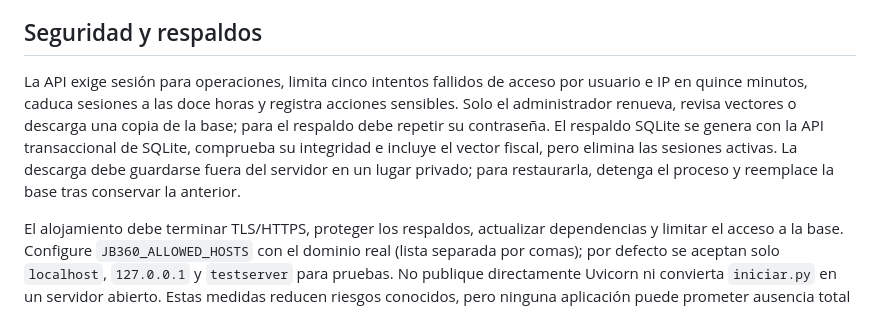
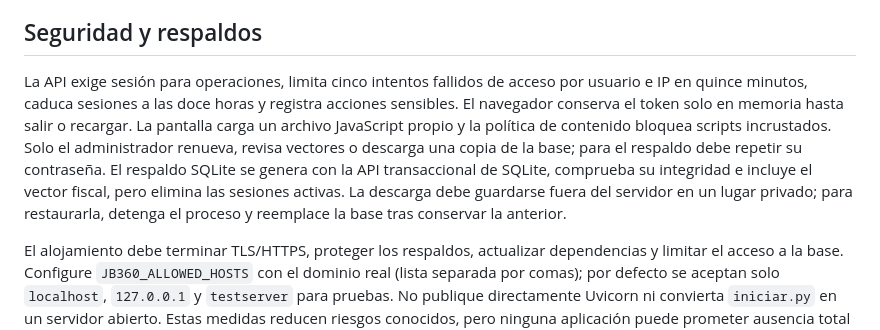
Before and after one commit to jbc76030-create/JB360, a Markdown page: servidor/README.md, the part around the change. GitHub-like rendering.

Commit message:
Reducir persistencia de sesión y documentar seguridad

```diff
--- a/servidor/README.md
+++ b/servidor/README.md
@@ -40,7 +40,7 @@ Cada instalación tiene una base para **un negocio/contribuyente**. Si el admini
 
 ## Seguridad y respaldos
 
-La API exige sesión para operaciones, limita cinco intentos fallidos de acceso por usuario e IP en quince minutos, caduca sesiones a las doce horas y registra acciones sensibles. Solo el administrador renueva, revisa vectores o descarga una copia de la base; para el respaldo debe repetir su contraseña. El respaldo SQLite se genera con la API transaccional de SQLite, comprueba su integridad e incluye el vector fiscal, pero elimina las sesiones activas. La descarga debe guardarse fuera del servidor en un lugar privado; para restaurarla, detenga el proceso y reemplace la base tras conservar la anterior.
+La API exige sesión para operaciones, limita cinco intentos fallidos de acceso por usuario e IP en quince minutos, caduca sesiones a las doce horas y registra acciones sensibles. El navegador conserva el token solo en memoria hasta salir o recargar. La pantalla carga un archivo JavaScript propio y la política de contenido bloquea scripts incrustados. Solo el administrador renueva, revisa vectores o descarga una copia de la base; para el respaldo debe repetir su contraseña. El respaldo SQLite se genera con la API transaccional de SQLite, comprueba su integridad e incluye el vector fiscal, pero elimina las sesiones activas. La descarga debe guardarse fuera del servidor en un lugar privado; para restaurarla, detenga el proceso y reemplace la base tras conservar la anterior.
 
 El alojamiento debe terminar TLS/HTTPS, proteger los respaldos, actualizar dependencias y limitar el acceso a la base. Configure `JB360_ALLOWED_HOSTS` con el dominio real (lista separada por comas); por defecto se aceptan solo `localhost`, `127.0.0.1` y `testserver` para pruebas. No publique directamente Uvicorn ni convierta `iniciar.py` en un servidor abierto. Estas medidas reducen riesgos conocidos, pero ninguna aplicación puede prometer ausencia total de intrusiones o errores.
 
```
